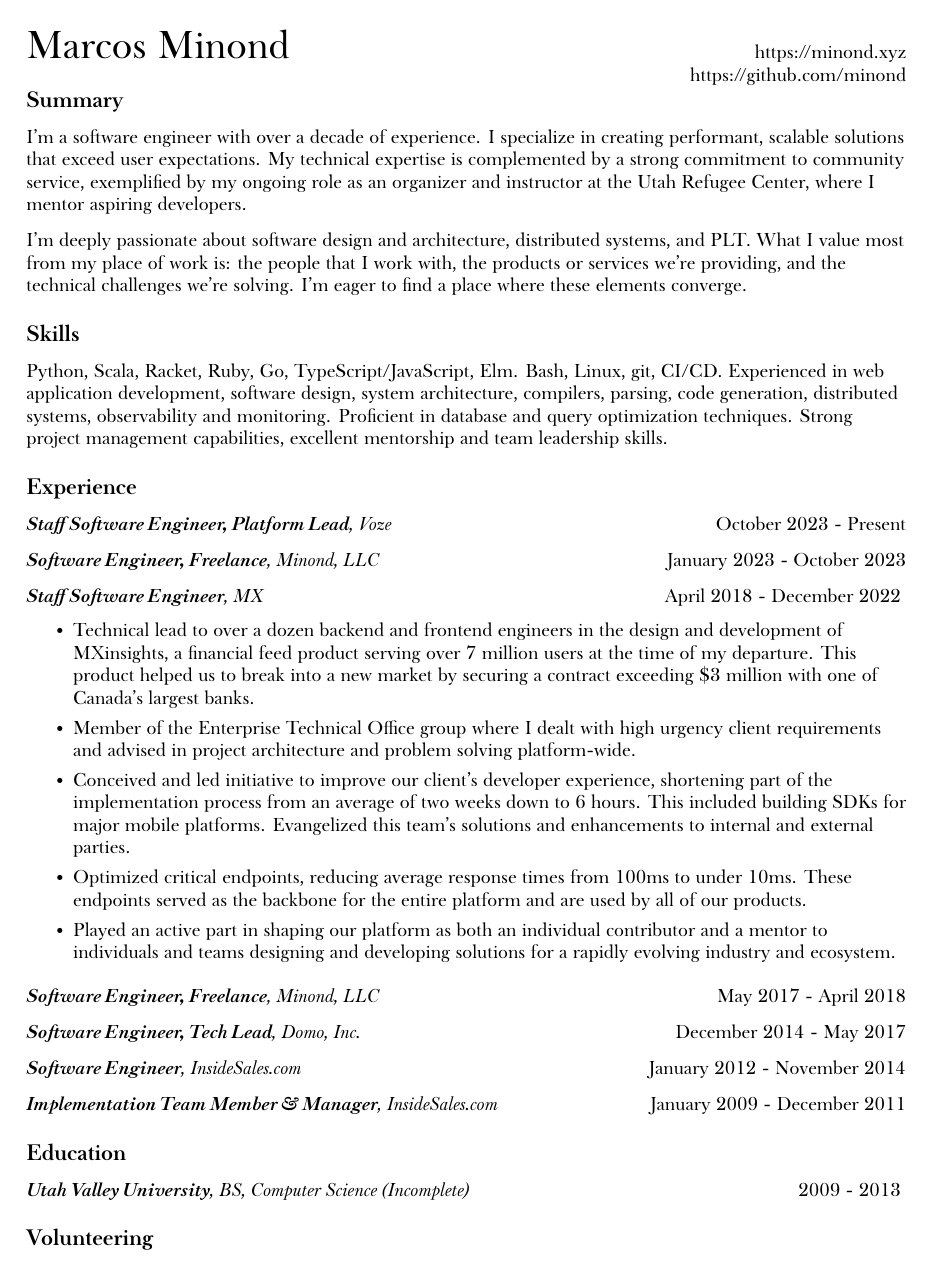
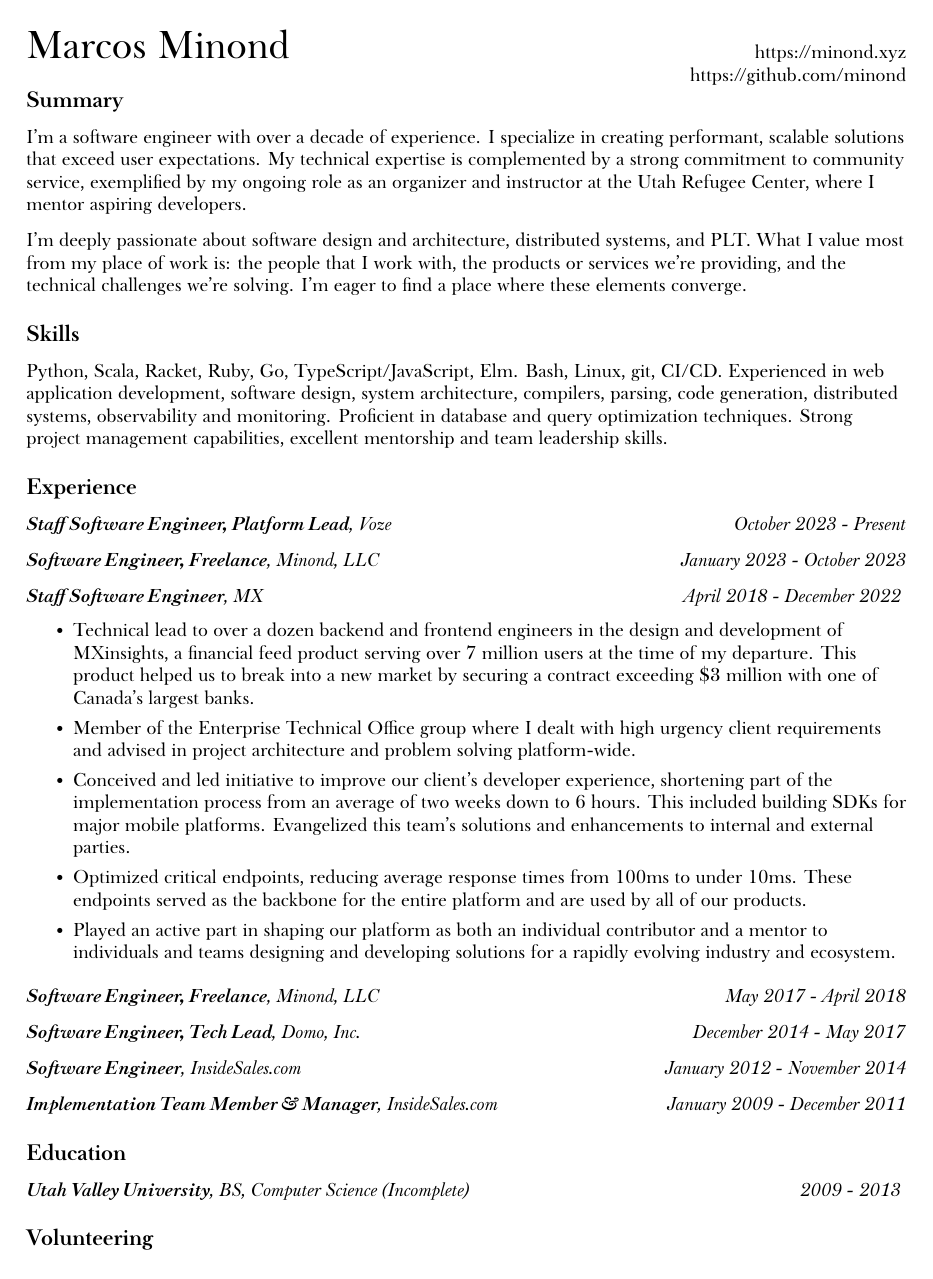
Before and after one commit to minond/site, a LaTeX CV (resume.tex): page 1 of 2. Compiled offline with XeLaTeX; a missing font is replaced by an installed copy or a similar font.

Commit message:
Formatting dates

```diff
--- a/resume.tex
+++ b/resume.tex
@@ -31,11 +31,11 @@ BoldItalicFont={Baskerville SemiBold Italic}
 }
 
 \newcommand{\Entry}[3] {
-  \noindent \textit{\strong{#1}, #2} \hfill #3
+  \noindent \textit{\strong{#1}, #2} \hfill \textit{#3}
 }
 
 \newcommand{\DescribedEntry}[5][.035in] {
-  \noindent \textit{\strong{#2}, #3} \hfill #4
+  \noindent \textit{\strong{#2}, #3} \hfill \textit{#4}
   \vspace{#1}
   % \vspace{.035in}
 
@@ -43,14 +43,14 @@ BoldItalicFont={Baskerville SemiBold Italic}
 }
 
 \newcommand{\DescribedEntryLine}[4] {
-  \noindent \textit{\strong{#1}, #2} \hfill #3
+  \noindent \textit{\strong{#1}, #2} \hfill \textit{#3}
   \vspace{.035in}
 
   #4 \\
 }
 
 \newcommand{\DescribedEntryTitle}[3] {
-  \noindent \textit{\strong{#1}, #2} \hfill #3
+  \noindent \textit{\strong{#1}, #2} \hfill \textit{#3}
   \\
 }
 
```
Also changed, not shown: docs/Marcos-Minond-Resume.pdf.
